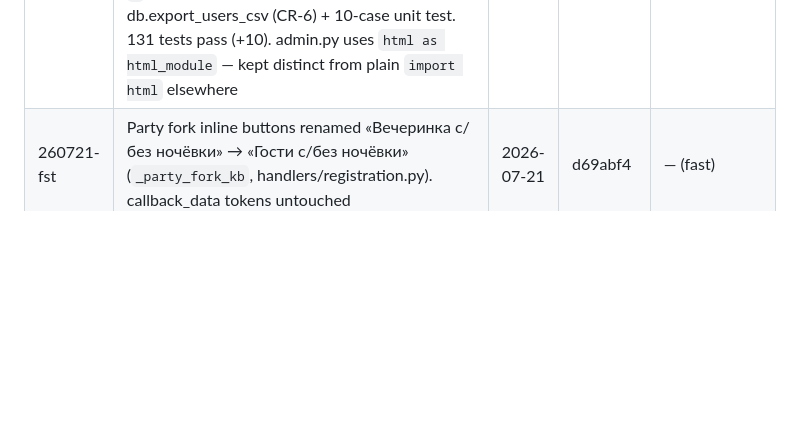
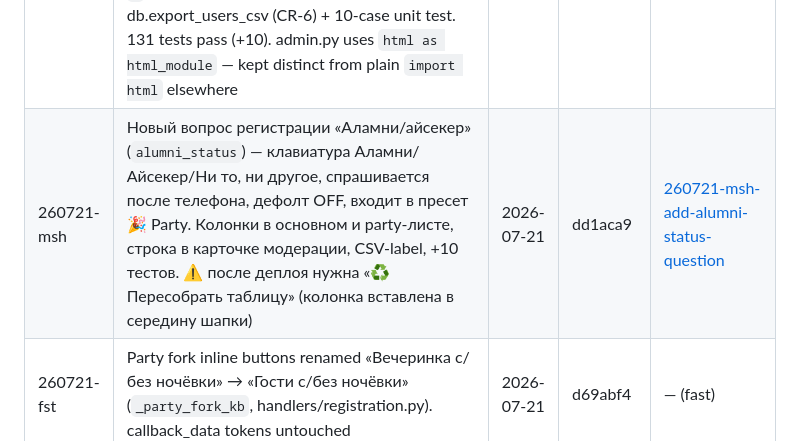
Before and after one commit to qleafye/AIESEC_event_bot, a Markdown page: .planning/STATE.md, the part around the change. GitHub-like rendering; blank space fills up the shorter version.

Commit message:
docs(quick-260721-msh): plan + summary for alumni status question
Co-Authored-By: Claude Opus 4.8 <noreply@anthropic.com>

```diff
--- a/.planning/STATE.md
+++ b/.planning/STATE.md
@@ -129,6 +129,7 @@ None yet.
 | 260713-i4p | Payment UX — renamed menu button «💳 Загрузить чек» → «💳 Оплата» (label now reads as "payment", not just "upload"); requisites now surfaced in the pay-later defer message AND the multi-option picker (no longer hidden behind option selection); synced overdue-reminder + docstring button-name references. Reply-keyboard button text and handler filter kept byte-identical | 2026-07-13 | 41b8dfe | [260713-i4p-payment-ux-fixes-rename-zagruzit-chek-bu](./quick/260713-i4p-payment-ux-fixes-rename-zagruzit-chek-bu/) |
 | 260713-w9h | Logic B1b — 4 logic criticals from all-phases review. CR-1: receipt queue got `offset`, both moderation/receipt tinder queues page past first 50 (no false «нет заявок» at 1000+ scale). CR-7: consent bypass closed — `process_consent_accept` gates on `_consent_key_matches`, clears used keyboard (stale scroll-up re-tap can't skip a consent). CR-8: `_extract_referrer_id`+`_parse_age` require ASCII digits (²/①/fullwidth no longer crash int()); global `@dp.errors()` handler logs exception+update (was silent-drop). CR-9: `active_sheet_row` projects onto frozen `bot_settings` header snapshot (set at startup+rebuild), mid-event toggle no longer misaligns rows, live fallback = no migration break. 140 tests. NOTE: executor died mid-run on billing error after CR-1 commit; CR-7/8/9 finished inline. Manual-UAT pending for CR-1/CR-7 (behavioral) | 2026-07-13 | 4a9aed1 | [260713-w9h-logic-b1b-pagination-offset-in-admin-mod](./quick/260713-w9h-logic-b1b-pagination-offset-in-admin-mod/) |
 | 260713-jgi | Security B1a — fixed all HTML-injection + CSV-injection criticals from all-phases review. html.escape'd registrant-controlled full_name/username/email/university/source in admin /find,/stats,«Источники» (CR-2/3/4), full_name in user_actions referrals (CR-5), admin event_date/place/captions in info msgs (C-WR-02), consent card admin string (A-WR-03); added `_csv_safe` formula-injection neutralizer (prefix `'` on cells starting =+-@\t\r) to db.export_users_csv (CR-6) + 10-case unit test. 131 tests pass (+10). admin.py uses `html as html_module` — kept distinct from plain `import html` elsewhere | 2026-07-13 | 215db42 | [260713-jgi-security-b1a-html-escape-user-admin-text](./quick/260713-jgi-security-b1a-html-escape-user-admin-text/) |
+| 260721-msh | Новый вопрос регистрации «Аламни/айсекер» (`alumni_status`) — клавиатура Аламни/Айсекер/Ни то, ни другое, спрашивается после телефона, дефолт OFF, входит в пресет 🎉 Party. Колонки в основном и party-листе, строка в карточке модерации, CSV-label, +10 тестов. ⚠️ после деплоя нужна «♻️ Пересобрать таблицу» (колонка вставлена в середину шапки) | 2026-07-21 | dd1aca9 | [260721-msh-add-alumni-status-question](./quick/260721-msh-add-alumni-status-question/) |
 | 260721-fst | Party fork inline buttons renamed «Вечеринка с/без ночёвки» → «Гости с/без ночёвки» (`_party_fork_kb`, handlers/registration.py). callback_data tokens untouched | 2026-07-21 | d69abf4 | — (fast) |
 
 ## Deferred Items
```
Also changed, not shown: 2 other files.
